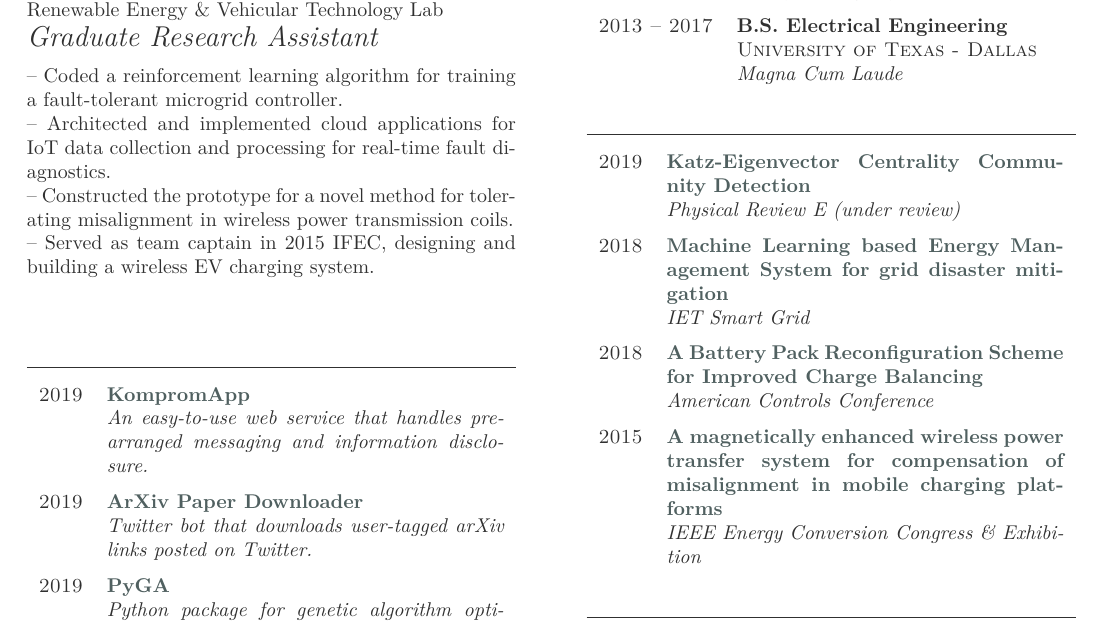
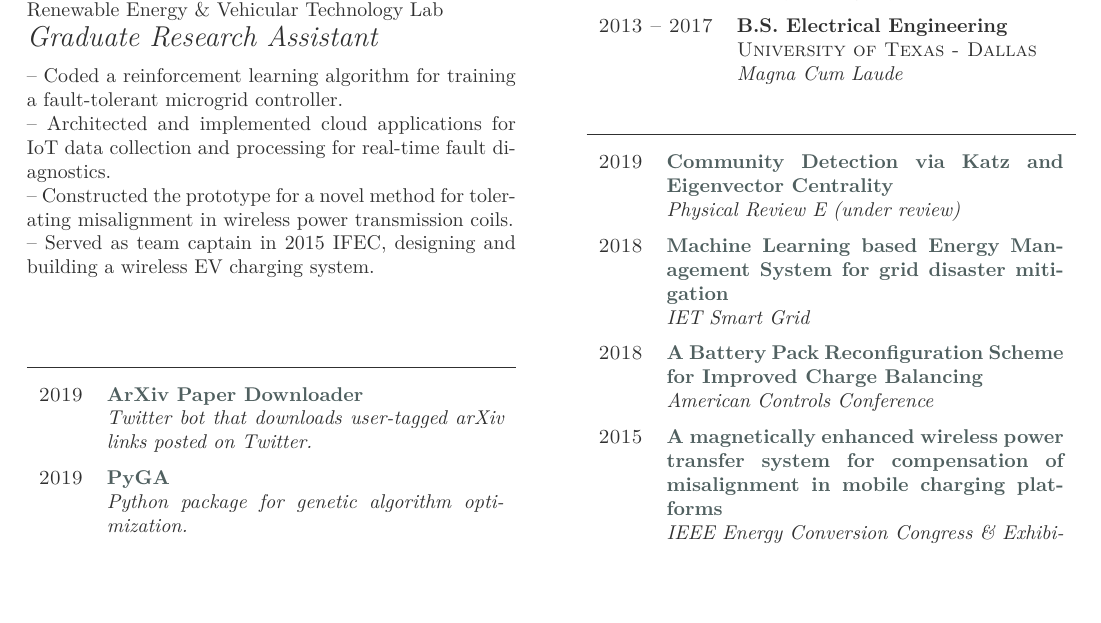
Before and after one commit to markditsworth/Resume, a LaTeX CV (resume.tex): part of the page, cut so that both start at the same text, the shorter picture padded with empty space. Compiled offline with LuaLaTeX.

Commit message:
correct paper name and no kompromapp

```diff
--- a/resume.tex
+++ b/resume.tex
@@ -53,9 +53,6 @@ and processing for real-time fault diagnostics.\\
 
 \section{Projects \& Activity}
 \begin{yearlist}
-	\item {2019}
-	{\href{https://github.com/markditsworth/kompromapp}{KompromApp}}
-	{An easy-to-use web service that handles pre-arranged messaging and information disclosure.}
 
 	\item{2019}
 	{\href{https://github.com/markditsworth/PaperDownload}{ArXiv Paper Downloader}}
@@ -107,7 +104,7 @@ and processing for real-time fault diagnostics.\\
 \section{Publications}
 \begin{yearlist}
 	\item{2019}
-	{\href{htts://arxiv.org}{Katz-Eigenvector Centrality Community Detection}}
+	{\href{htts://arxiv.org}{Community Detection via Katz and Eigenvector Centrality}}
 	{Physical Review E (under review)}
 
 	\item{2018}
```
Also changed, not shown: resume.pdf.
